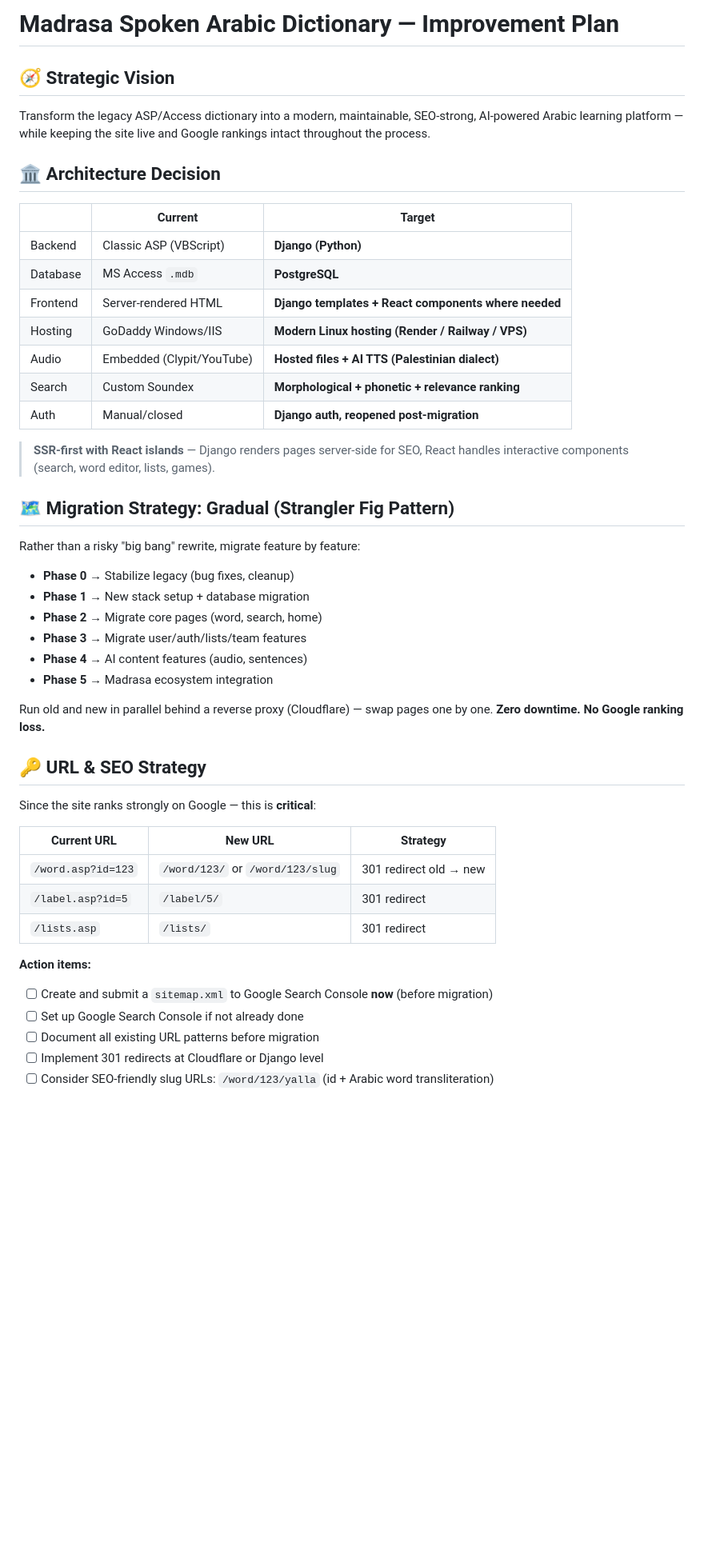
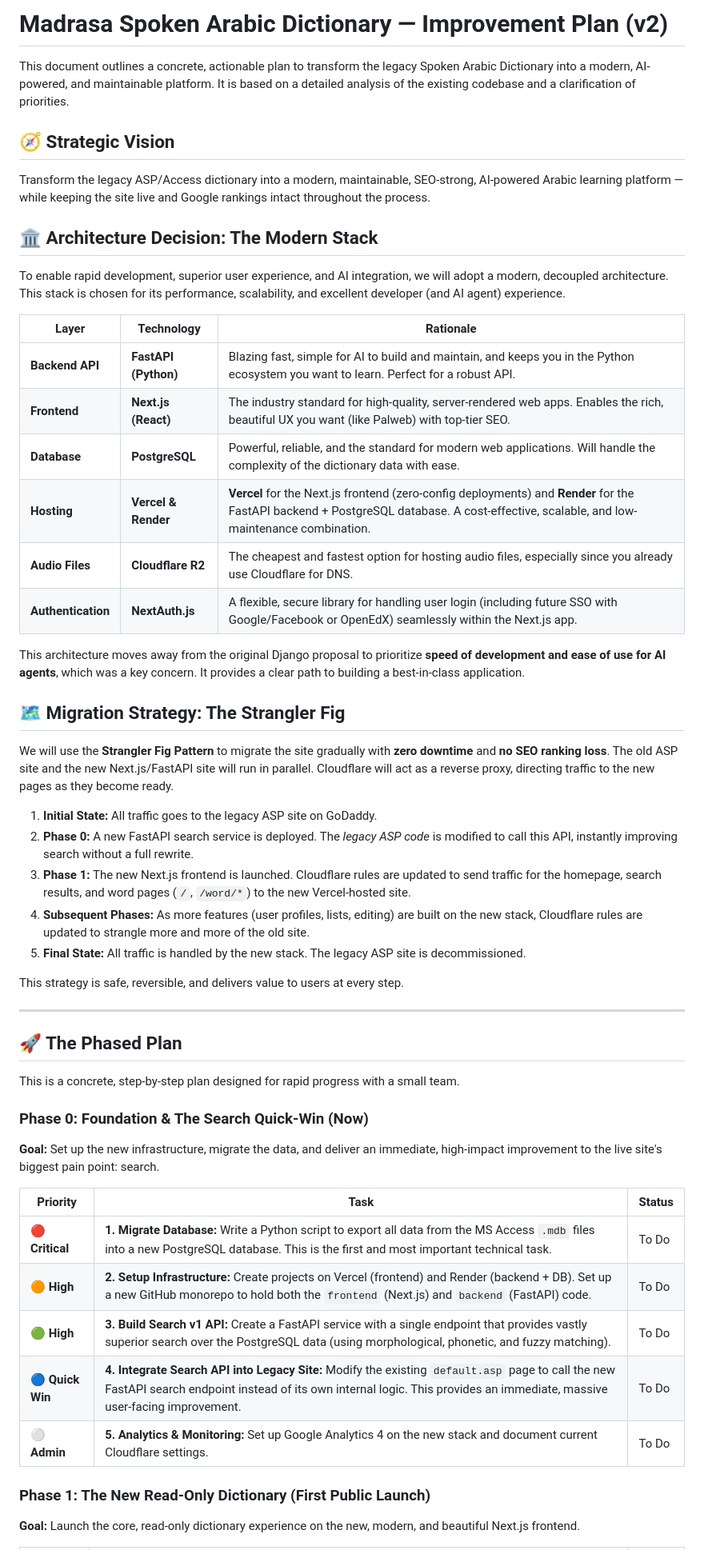
Before and after one commit to madrasafree/spoken-arabic-dictionary, a Markdown page: plan.md, the part around one of its changes. Shown at 80% size. Rendered like a GitHub page; blank space fills up the shorter version.

```diff
--- a/plan.md
+++ b/plan.md
@@ -1,51 +1,57 @@
-# Madrasa Spoken Arabic Dictionary — Improvement Plan
+# Madrasa Spoken Arabic Dictionary — Improvement Plan (v2)
+
+This document outlines a concrete, actionable plan to transform the legacy Spoken Arabic Dictionary into a modern, AI-powered, and maintainable platform. It is based on a detailed analysis of the existing codebase and a clarification of priorities.
 
 ## 🧭 Strategic Vision
 
 Transform the legacy ASP/Access dictionary into a modern, maintainable, SEO-strong, AI-powered Arabic learning platform — while keeping the site live and Google rankings intact throughout the process.
 
-## 🏛️ Architecture Decision
+## 🏛️ Architecture Decision: The Modern Stack
 
-| | Current | Target |
+To enable rapid development, superior user experience, and AI integration, we will adopt a modern, decoupled architecture. This stack is chosen for its performance, scalability, and excellent developer (and AI agent) experience.
+
+| Layer | Technology | Rationale |
 |---|---|---|
-| Backend | Classic ASP (VBScript) | **Django (Python)** |
-| Database | MS Access `.mdb` | **PostgreSQL** |
-| Frontend | Server-rendered HTML | **Django templates + React components where needed** |
-| Hosting | GoDaddy Windows/IIS | **Modern Linux hosting (Render / Railway / VPS)** |
-| Audio | Embedded (Clypit/YouTube) | **Hosted files + AI TTS (Palestinian dialect)** |
-| Search | Custom Soundex | **Morphological + phonetic + relevance ranking** |
-| Auth | Manual/closed | **Django auth, reopened post-migration** |
+| **Backend API** | **FastAPI (Python)** | Blazing fast, simple for AI to build and maintain, and keeps you in the Python ecosystem you want to learn. Perfect for a robust API. |
+| **Frontend** | **Next.js (React)** | The industry standard for high-quality, server-rendered web apps. Enables the rich, beautiful UX you want (like Palweb) with top-tier SEO. |
+| **Database** | **PostgreSQL** | Powerful, reliable, and the standard for modern web applications. Will handle the complexity of the dictionary data with ease. |
+| **Hosting** | **Vercel & Render** | **Vercel** for the Next.js frontend (zero-config deployments) and **Render** for the FastAPI backend + PostgreSQL database. A cost-effective, scalable, and low-maintenance combination. |
+| **Audio Files** | **Cloudflare R2** | The cheapest and fastest option for hosting audio files, especially since you already use Cloudflare for DNS. |
+| **Authentication** | **NextAuth.js** | A flexible, secure library for handling user login (including future SSO with Google/Facebook or OpenEdX) seamlessly within the Next.js app. |
 
-> **SSR-first with React islands** — Django renders pages server-side for SEO, React handles interactive components (search, word editor, lists, games).
+This architecture moves away from the original Django proposal to prioritize **speed of development and ease of use for AI agents**, which was a key concern. It provides a clear path to building a best-in-class application.
 
-## 🗺️ Migration Strategy: Gradual (Strangler Fig Pattern)
+## 🗺️ Migration Strategy: The Strangler Fig
 
-Rather than a risky "big bang" rewrite, migrate feature by feature:
+We will use the **Strangler Fig Pattern** to migrate the site gradually with **zero downtime** and **no SEO ranking loss**. The old ASP site and the new Next.js/FastAPI site will run in parallel. Cloudflare will act as a reverse proxy, directing traffic to the new pages as they become ready.
 
-- **Phase 0** → Stabilize legacy (bug fixes, cleanup)
-- **Phase 1** → New stack setup + database migration
-- **Phase 2** → Migrate core pages (word, search, home)
-- **Phase 3** → Migrate user/auth/lists/team features
-- **Phase 4** → AI content features (audio, sentences)
-- **Phase 5** → Madrasa ecosystem integration
+1.  **Initial State:** All traffic goes to the legacy ASP site on GoDaddy.
+2.  **Phase 0:** A new FastAPI search service is deployed. The *legacy ASP code* is modified to call this API, instantly improving search without a full rewrite.
+3.  **Phase 1:** The new Next.js frontend is launched. Cloudflare rules are updated to send traffic for the homepage, search results, and word pages (`/`, `/word/*`) to the new Vercel-hosted site.
+4.  **Subsequent Phases:** As more features (user profiles, lists, editing) are built on the new stack, Cloudflare rules are updated to strangle more and more of the old site.
+5.  **Final State:** All traffic is handled by the new stack. The legacy ASP site is decommissioned.
 
-Run old and new in parallel behind a reverse proxy (Cloudflare) — swap pages one by one. **Zero downtime. No Google ranking loss.**
+This strategy is safe, reversible, and delivers value to users at every step.
 
-## 🔑 URL & SEO Strategy
+---
 
-Since the site ranks strongly on Google — this is **critical**:
+## 🚀 The Phased Plan
 
-| Current URL | New URL | Strategy |
+This is a concrete, step-by-step plan designed for rapid progress with a small team.
+
+### Phase 0: Foundation & The Search Quick-Win (Now)
+
+**Goal:** Set up the new infrastructure, migrate the data, and deliver an immediate, high-impact improvement to the live site's biggest pain point: search.
+
+| Priority | Task | Status |
 |---|---|---|
-| `/word.asp?id=123` | `/word/123/` or `/word/123/slug` | 301 redirect old → new |
-| `/label.asp?id=5` | `/label/5/` | 301 redirect |
-| `/lists.asp` | `/lists/` | 301 redirect |
+| 🔴 **Critical** | **1. Migrate Database:** Write a Python script to export all data from the MS Access `.mdb` files into a new PostgreSQL database. This is the first and most important technical task. | To Do |
+| 🟠 **High** | **2. Setup Infrastructure:** Create projects on Vercel (frontend) and Render (backend + DB). Set up a new GitHub monorepo to hold both the `frontend` (Next.js) and `backend` (FastAPI) code. | To Do |
+| 🟢 **High** | **3. Build Search v1 API:** Create a FastAPI service with a single endpoint that provides vastly superior search over the PostgreSQL data (using morphological, phonetic, and fuzzy matching). | To Do |
+| 🔵 **Quick Win** | **4. Integrate Search API into Legacy Site:** Modify the existing `default.asp` page to call the new FastAPI search endpoint instead of its own internal logic. This provides an immediate, massive user-facing improvement. | To Do |
+| ⚪️ **Admin** | **5. Analytics & Monitoring:** Set up Google Analytics 4 on the new stack and document current Cloudflare settings. | To Do |
 
-**Action items:**
+### Phase 1: The New Read-Only Dictionary (First Public Launch)
 
-- [ ] Create and submit a `sitemap.xml` to Google Search Console **now** (before migration)
-- [ ] Set up Google Search Console if not already done
-- [ ] Document all existing URL patterns before migration
-- [ ] Implement 301 redirects at Cloudflare or Django level
-- [ ] Consider SEO-friendly slug URLs: `/word/123/yalla` (id + Arabic word transliteration)
+**Goal:** Launch the core, read-only dictionary experience on the new, modern, and beautiful Next.js frontend.
 
```
Also changed, not shown: other parts of plan.md (+21 -174 lines).
